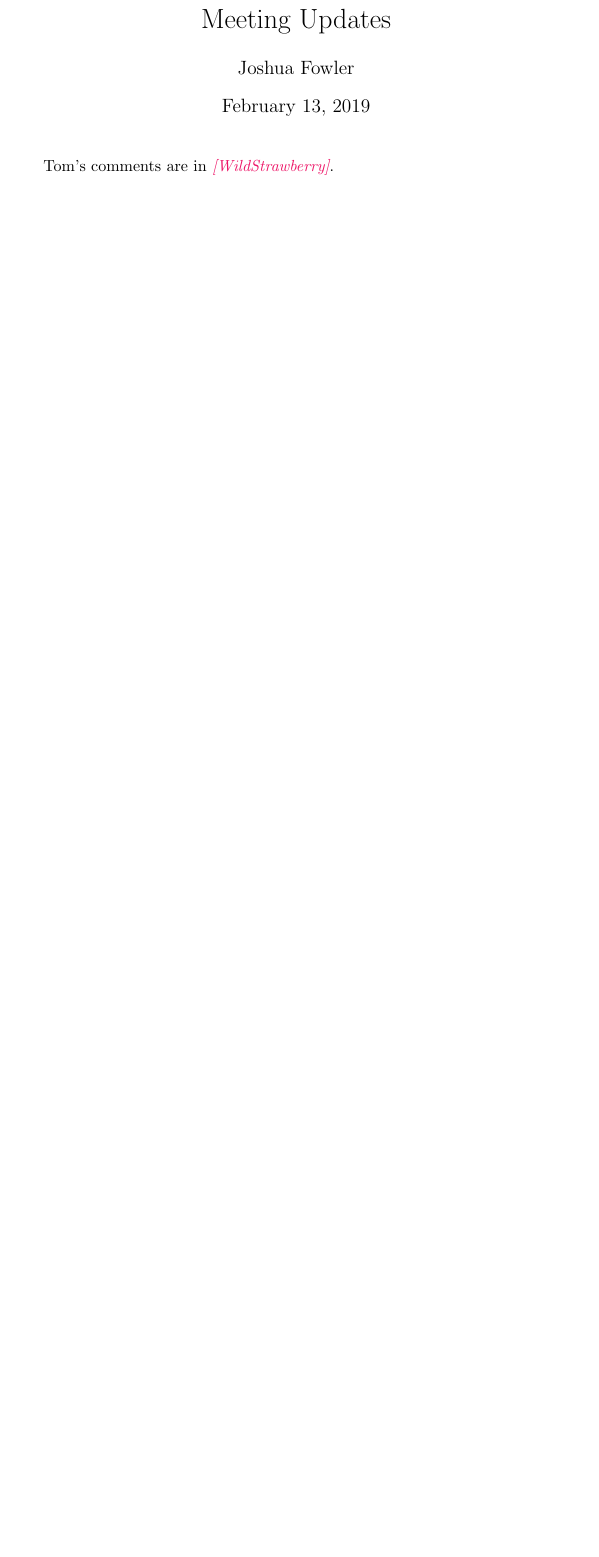
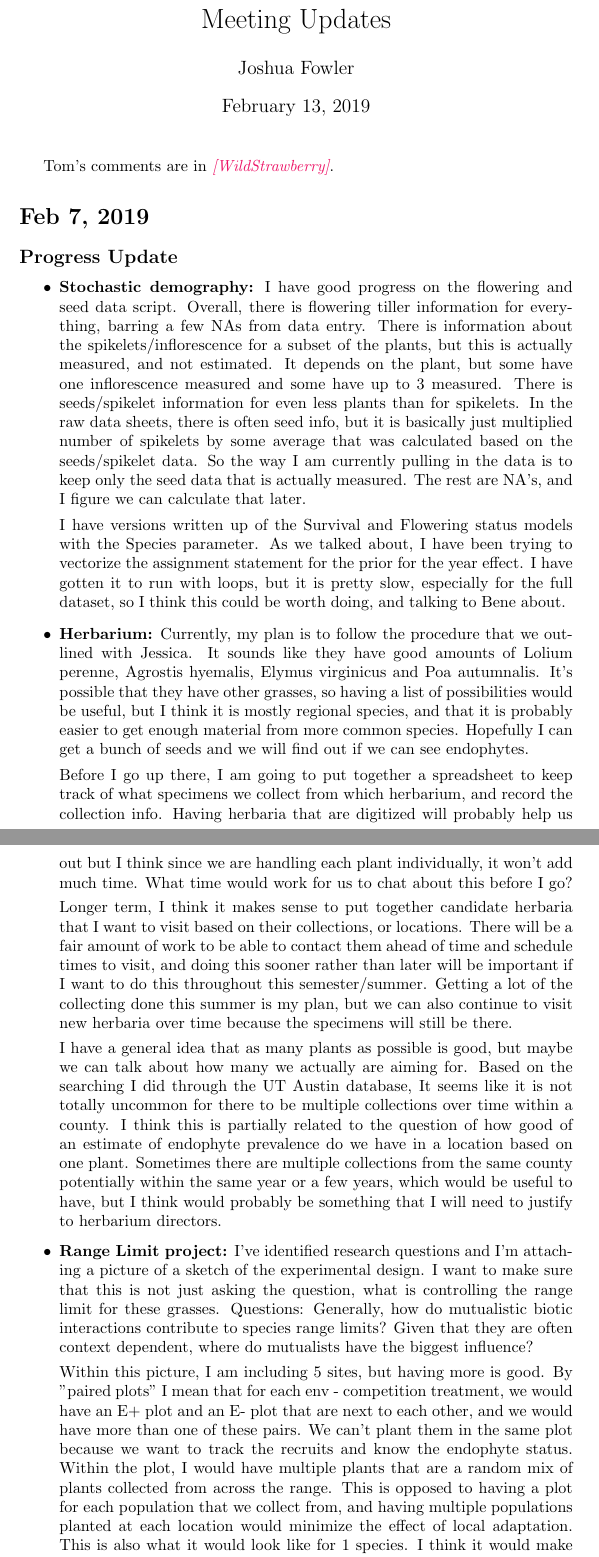
Before and after one commit to joshuacfowler/Endodemog_2019, a LaTeX document (MeetingUpdates.tex): part of page 1 of 11 before the commit and two parts of pages 1 and 2 of 13 after it, the two joined at a grey line, cut so that both start at the same text, the shorter picture padded with empty space. Compiled offline with pdfLaTeX.

Commit message:
Feb 7 update

```diff
--- a/MeetingUpdates.tex
+++ b/MeetingUpdates.tex
@@ -12,3 +12,29 @@
 %\SweaveOpts{concordance=TRUE}
   \maketitle
   Tom's comments are in \tom{WildStrawberry}.
+
+\section*{Feb 7, 2019}
+\subsection*{Progress Update}
+\begin{itemize}
+\item{\textbf{Stochastic demography:}
+I have good progress on the flowering and seed data script. Overall, there is flowering tiller information for everything, barring a few NAs from data entry. There is information about the spikelets/inflorescence for a subset of the plants, but this is actually measured, and not estimated. It depends on the plant, but some have one inflorescence measured and some have up to 3 measured. There is seeds/spikelet information for even less plants than for spikelets. In the raw data sheets, there is often seed info, but it is basically just multiplied number of spikelets by some average that was calculated based on the seeds/spikelet data. So the way I am currently pulling in the data is to keep only the seed data that is actually measured. The rest are NA's, and I figure we can calculate that later.
+
+I have versions written up of the Survival and Flowering status models with the Species parameter. As we talked about, I have been trying to vectorize the  assignment statement for the prior for the year effect. I have gotten it to run with loops, but it is pretty slow, especially for the full dataset, so I think this could be worth doing, and talking to Bene about.
+}
+
+\item{\textbf{Herbarium:}
+Currently, my plan is to follow the procedure that we outlined with Jessica. It sounds like they have good amounts of Lolium perenne, Agrostis hyemalis,  Elymus virginicus and Poa autumnalis. It's possible that they have other grasses, so having a list of possibilities would be useful, but I think it is mostly regional species, and that it is probably easier to get enough material from more common species. Hopefully I can get a bunch of seeds and we will find out if we can see endophytes.
+
+Before I go up there, I am going to put together a spreadsheet to keep track of what specimens we collect from which herbarium, and record the collection info. Having herbaria that are digitized will probably help us out but I think since we are handling each plant individually, it won't add much time. What time would work for us to chat about this before I go?
+
+Longer term, I think it makes sense to put together candidate herbaria that I want to visit based on their collections, or locations. There will be a fair amount of work to be able to contact them ahead of time and schedule times to visit, and doing this sooner rather than later will be important if I want to do this throughout this semester/summer. Getting a lot of the collecting done this summer is my plan, but we can also continue to visit new herbaria over time because the specimens will still be there.
+
+I have a general idea that as many plants as possible is good, but maybe we can talk about how many we actually are aiming for. Based on the searching I did through the UT Austin database, It seems like it is not totally uncommon for there to be multiple collections over time within a county. I think this is partially related to the question of how good of an estimate of endophyte prevalence do we have in a location based on one plant. Sometimes there are multiple collections from the same county potentially within the same year or a few years, which would be useful to have, but I think would probably be something that I will need to justify to herbarium directors.}
+
+\item{\textbf{Range Limit project:}
+I've identified research questions and I'm attaching a picture of a sketch of the experimental design. I want to make sure that this is not just asking the question, what is controlling the range limit for these grasses.
+      Questions:
+                Generally, how do mutualistic biotic interactions contribute to species range limits?
+                Given that they are often context dependent, where do mutualists have the biggest influence?
+
+ Within this picture, I am including 5 sites, but having more is good. By "paired plots" I mean that for each env - competition treatment, we would have an E+ plot and an E- plot that are next to each other, and we would have more than one of these pairs. We can't plant them in the same plot because we want to track the recruits and know the endophyte status. Within the plot, I would have multiple plants that are a random mix of plants collected from across the range. This is opposed to having a plot for each population that we collect from, and having multiple populations planted at each location would minimize the effect of local adaptation. This is also what it would look like for 1 species. I think it would make sense to have separate plots with this same set up for other species. I don't know how difficult it is to id different species as recruits, but I think that we would also have to contend with them competing with each other in that situation.  I also think it would be cool to have multiple transects, one south and one north, but I'm not sure how logistically feasible that is.}
```
Also changed, not shown: MeetingUpdates.tex (4 more changed lines).
